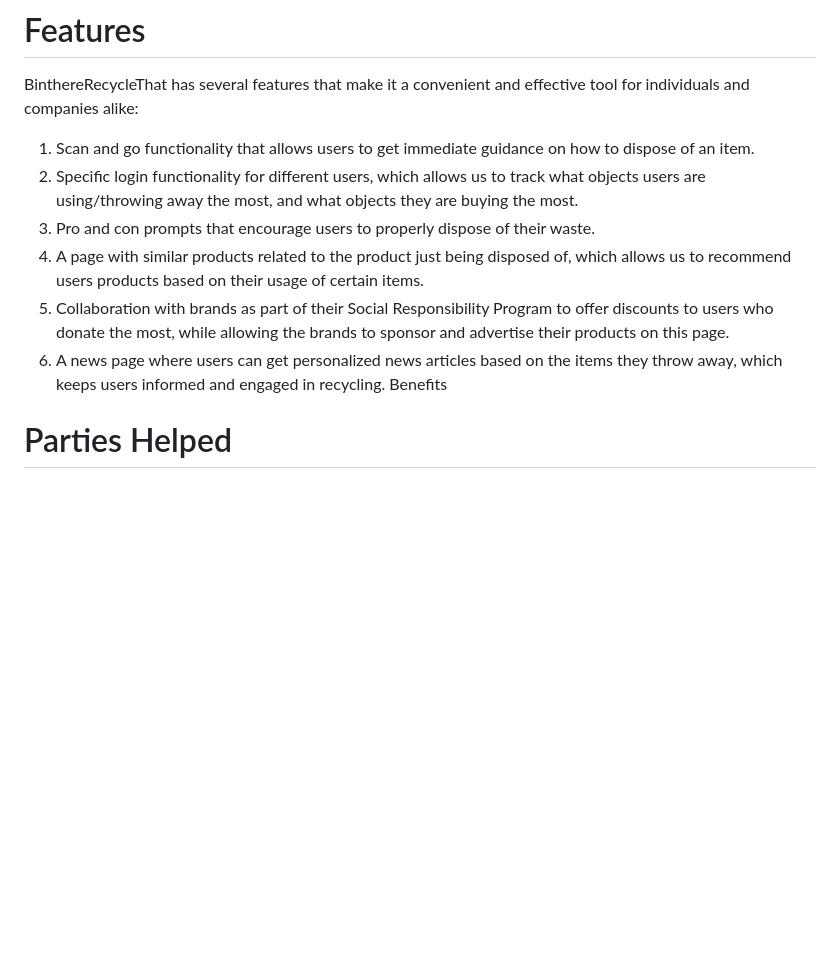
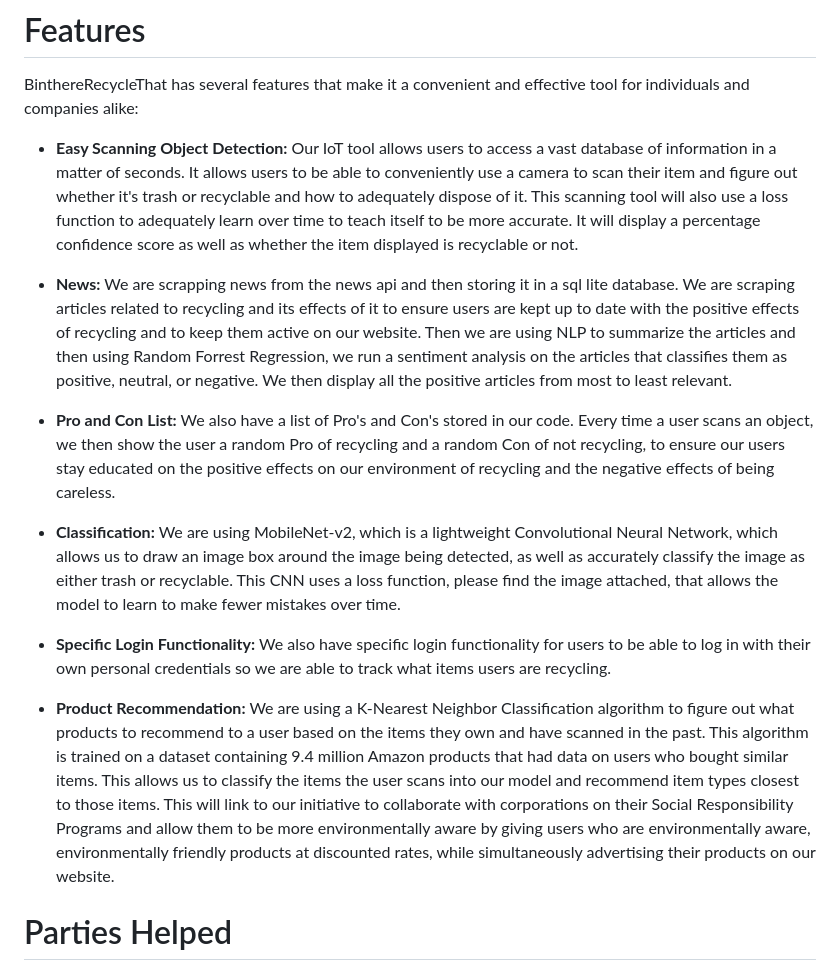
Before and after one commit to shehryarusman/RecyclerPro, a Markdown page: README.md, the part around one of its changes. Drawn GitHub-style; blank space fills up the shorter version.

```diff
--- a/README.md
+++ b/README.md
@@ -13,13 +13,17 @@ BinthereRecycleThat allows users to scan items with their device's camera, which
 
 BinthereRecycleThat has several features that make it a convenient and effective tool for individuals and companies alike:
 
-1. Scan and go functionality that allows users to get immediate guidance on how to dispose of an item.
-2. Specific login functionality for different users, which allows us to track what objects users are using/throwing away the most, and what objects they are buying the most.
-3. Pro and con prompts that encourage users to properly dispose of their waste.
-4. A page with similar products related to the product just being disposed of, which allows us to recommend users products based on their usage of certain items.
-5. Collaboration with brands as part of their Social Responsibility Program to offer discounts to users who donate the most, while allowing the brands to sponsor and advertise their products on this page.
-6. A news page where users can get personalized news articles based on the items they throw away, which keeps users informed and engaged in recycling.
-Benefits
+- **Easy Scanning Object Detection:** Our IoT tool allows users to access a vast database of information in a matter of seconds. It allows users to be able to conveniently use a camera to scan their item and figure out whether it's trash or recyclable and how to adequately dispose of it. This scanning tool will also use a loss function to adequately learn over time to teach itself to be more accurate. It will display a percentage confidence score as well as whether the item displayed is recyclable or not.
+
+- **News:** We are scrapping news from the news api and then storing it in a sql lite database. We are scraping articles related to recycling and its effects of it to ensure users are kept up to date with the positive effects of recycling and to keep them active on our website. Then we are using NLP to summarize the articles and then using Random Forrest Regression, we run a sentiment analysis on the articles that classifies them as positive, neutral, or negative. We then display all the positive articles from most to least relevant.
+
+- **Pro and Con List:** We also have a list of Pro's and Con's stored in our code. Every time a user scans an object, we then show the user a random Pro of recycling and a random Con of not recycling, to ensure our users stay educated on the positive effects on our environment of recycling and the negative effects of being careless.
+
+- **Classification:** We are using MobileNet-v2, which is a lightweight Convolutional Neural Network, which allows us to draw an image box around the image being detected, as well as accurately classify the image as either trash or recyclable. This CNN uses a loss function, please find the image attached, that allows the model to learn to make fewer mistakes over time.
+
+- **Specific Login Functionality:** We also have specific login functionality for users to be able to log in with their own personal credentials so we are able to track what items users are recycling.
+
+- **Product Recommendation:** We are using a K-Nearest Neighbor Classification algorithm to figure out what products to recommend to a user based on the items they own and have scanned in the past. This algorithm is trained on a dataset containing 9.4 million Amazon products that had data on users who bought similar items. This allows us to classify the items the user scans into our model and recommend item types closest to those items. This will link to our initiative to collaborate with corporations on their Social Responsibility Programs and allow them to be more environmentally aware by giving users who are environmentally aware, environmentally friendly products at discounted rates, while simultaneously advertising their products on our website.
 
 # Parties Helped
 
```
Also changed, not shown: other parts of README.md (+1 -1 lines).
